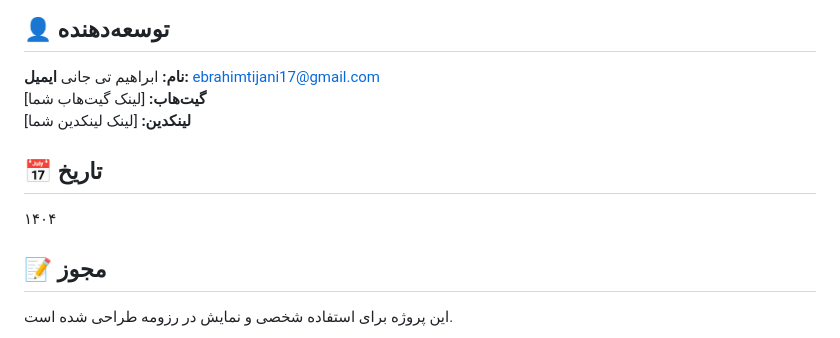
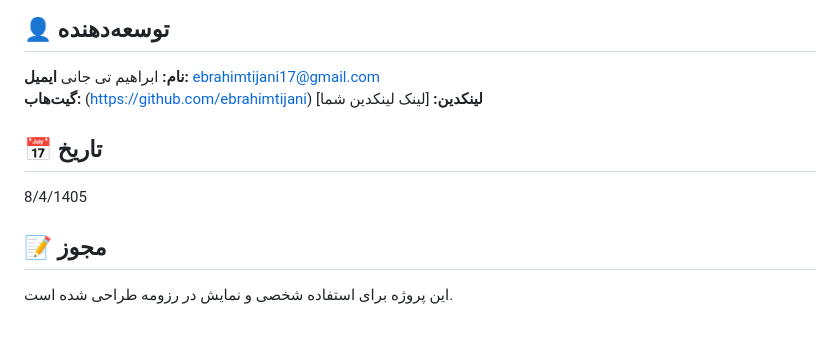
Before and after one commit to ebrahimtijani/firoozeh_shop, a Markdown page: firoozeh_shop/firoozeh_shop/readme.md, the part around the change. Rendered like a GitHub page.

```diff
--- a/firoozeh_shop/firoozeh_shop/readme.md
+++ b/firoozeh_shop/firoozeh_shop/readme.md
@@ -82,11 +82,11 @@
 ## 👤 توسعه‌دهنده
 **نام:** ابراهیم تی جانی
 **ایمیل:** ebrahimtijani17@gmail.com
-**گیت‌هاب:** [لینک گیت‌هاب شما]
+**گیت‌هاب:**  (https://github.com/ebrahimtijani)
 **لینکدین:** [لینک لینکدین شما]
 
 ## 📅 تاریخ
-۱۴۰۴
+8/4/1405
 
 ## 📝 مجوز
 این پروژه برای استفاده شخصی و نمایش در رزومه طراحی شده است.
```
